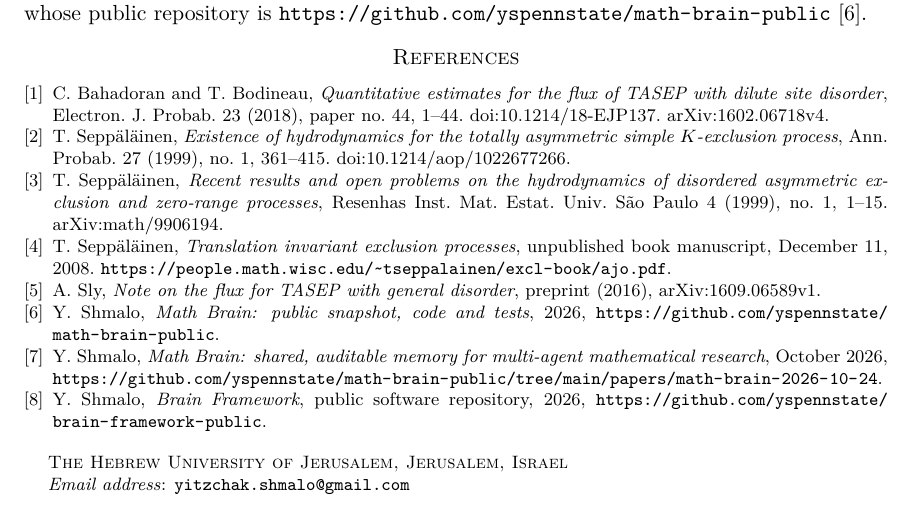
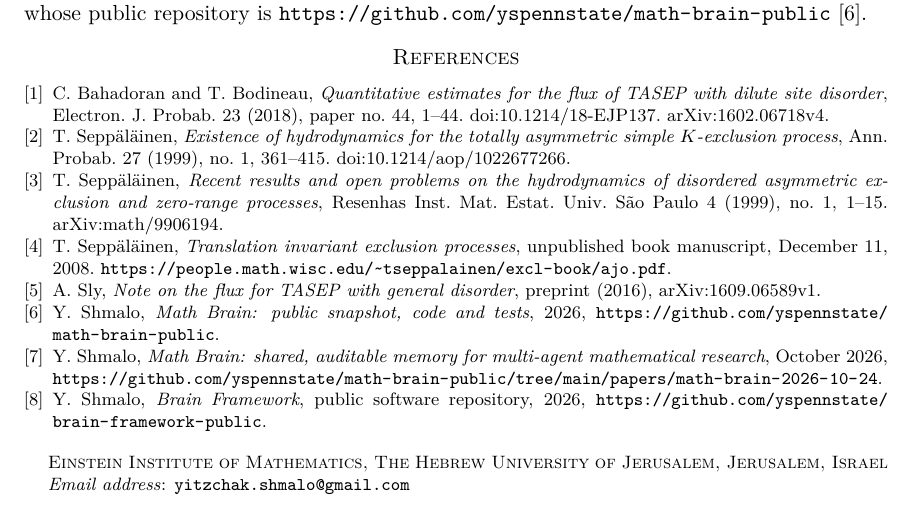
Before and after one commit to yspennstate/flux-plateau-disordered-k-exclusion, a LaTeX paper (main.tex): part of page 11 of 11, cut so that both start at the same text. Compiled offline with pdfLaTeX.

Commit message:
Revise text

```diff
--- a/main.tex
+++ b/main.tex
@@ -27,7 +27,7 @@
 \numberwithin{equation}{section}
 \title{A flux plateau for site-disordered finite-capacity exclusion}
 \author{Yitzchak Shmalo}
-\address{The Hebrew University of Jerusalem, Jerusalem, Israel}
+\address{Einstein Institute of Mathematics, The Hebrew University of Jerusalem, Jerusalem, Israel}
 \email{yitzchak.shmalo@gmail.com}
 \date{}
 \subjclass[2020]{60K35, 60K37, 82C22}
```
Also changed, not shown: main.pdf.
